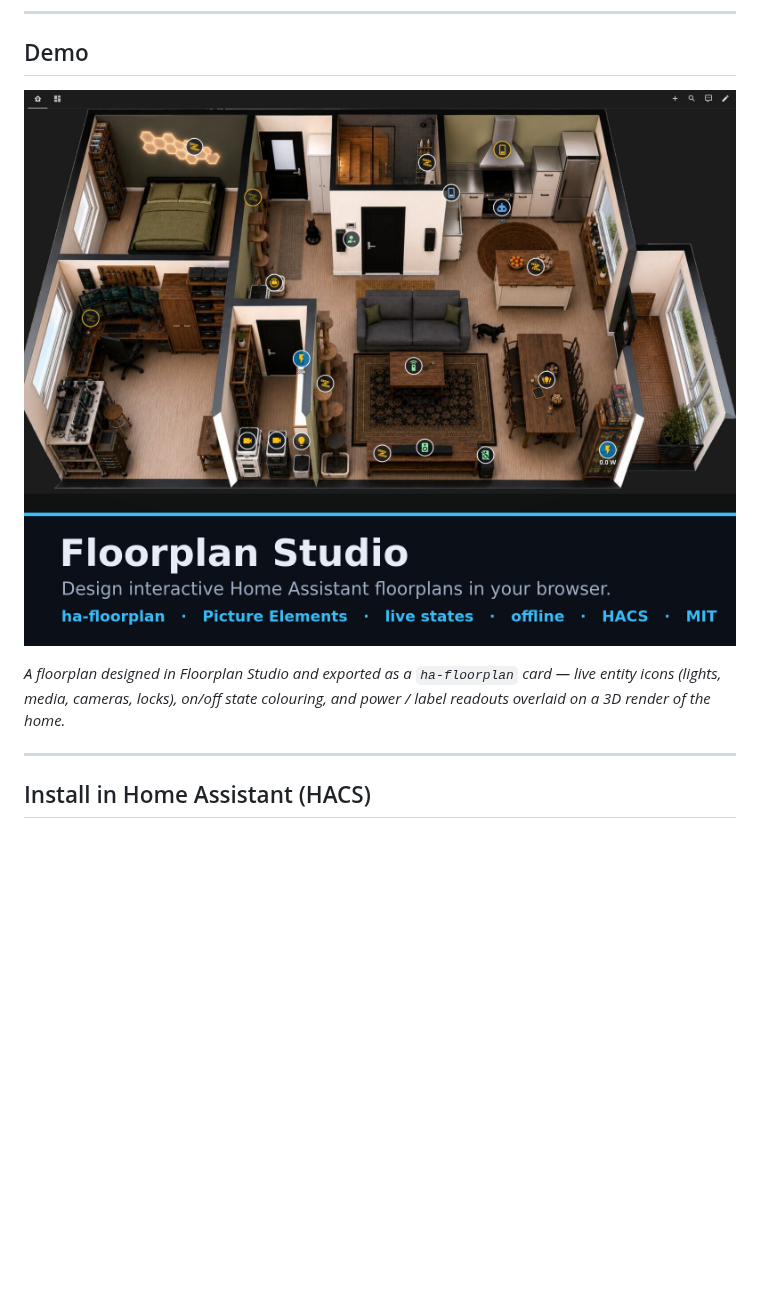
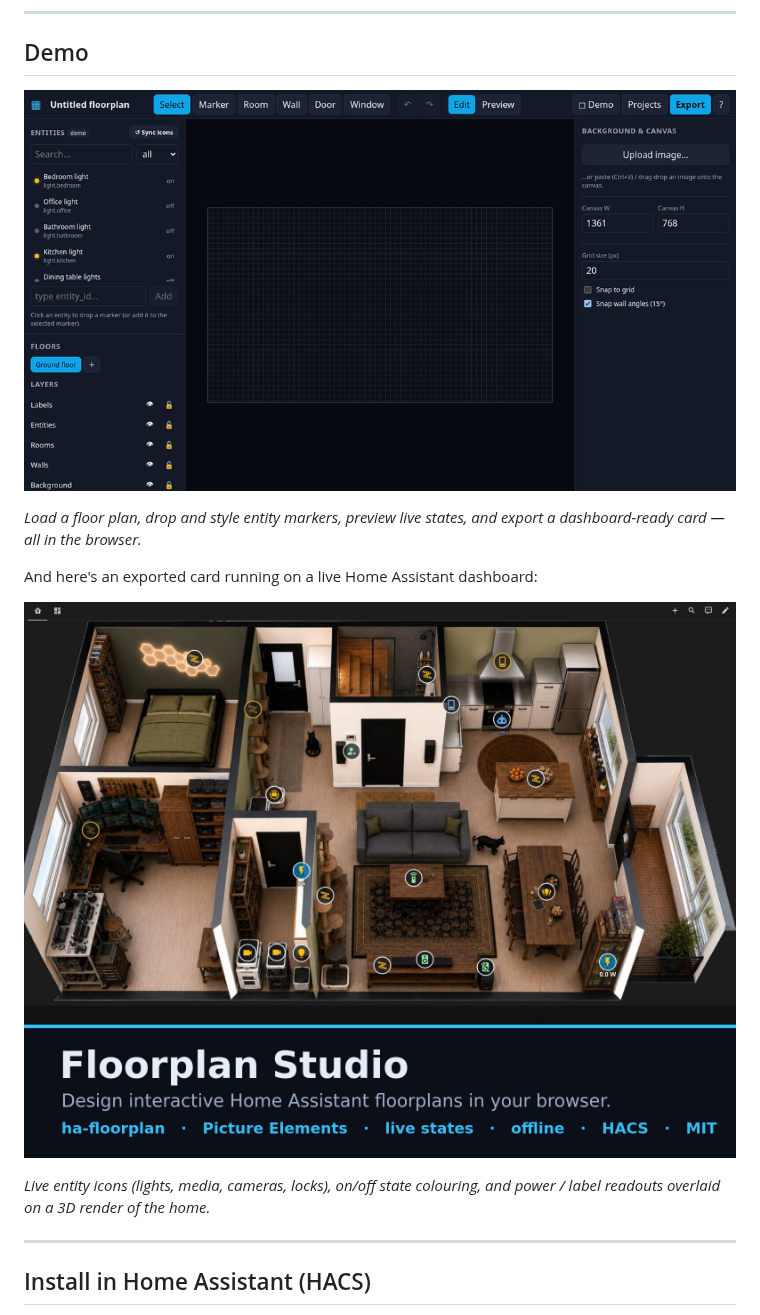
Before and after one commit to tinkersoder/floorplan-studio, a Markdown page: README.md, the part around the change. GitHub-like rendering; pictures changed too: docs/demo.gif (added); blank space fills up the shorter version.

Commit message:
docs: add animated editor walkthrough GIF
Headless-captured usage demo (load floor plan, drop/style markers, live
preview, export card) as the lead README visual; keep the live-dashboard hero
below it.

```diff
--- a/README.md
+++ b/README.md
@@ -15,11 +15,17 @@ either for the HACS **ha-floorplan** card or the native **Picture Elements** car
 
 ## Demo
 
-![Floorplan Studio — a design exported to a live Home Assistant dashboard](docs/hero.jpg)
+![Floorplan Studio editor walkthrough](docs/demo.gif)
 
-*A floorplan designed in Floorplan Studio and exported as a `ha-floorplan` card — live
-entity icons (lights, media, cameras, locks), on/off state colouring, and power / label
-readouts overlaid on a 3D render of the home.*
+*Load a floor plan, drop and style entity markers, preview live states, and export a
+dashboard-ready card — all in the browser.*
+
+And here's an exported card running on a live Home Assistant dashboard:
+
+![A Floorplan Studio design exported to a live Home Assistant dashboard](docs/hero.jpg)
+
+*Live entity icons (lights, media, cameras, locks), on/off state colouring, and
+power / label readouts overlaid on a 3D render of the home.*
 
 ---
 
```
